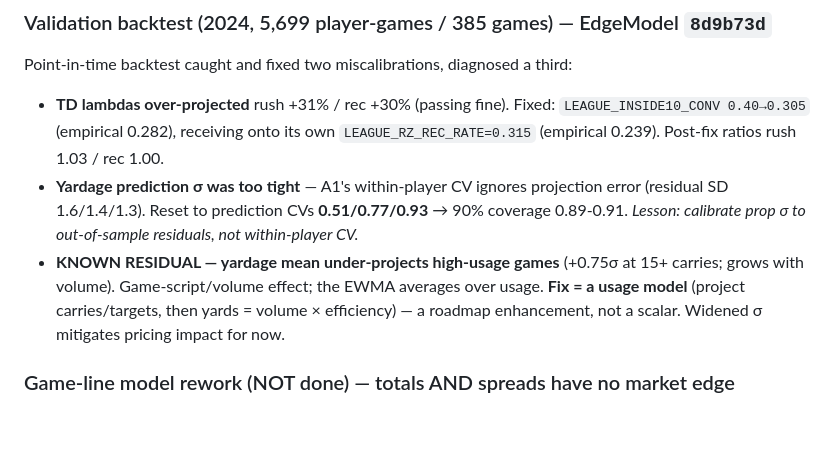
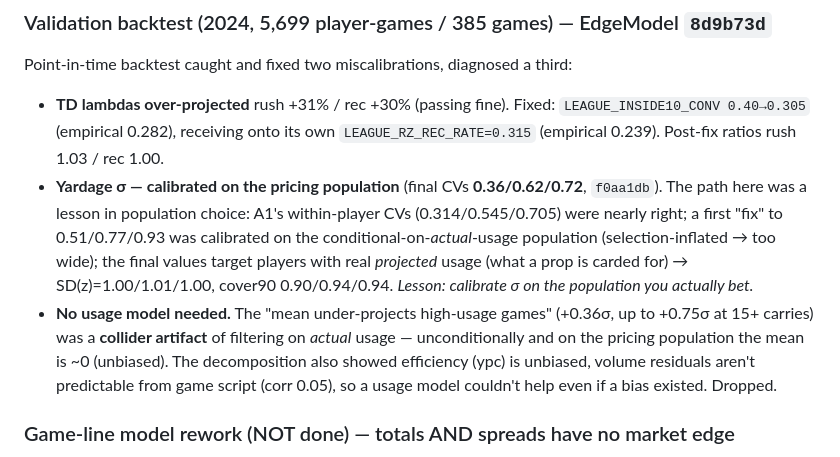
Before and after one commit to jonopeshut-hueonnyparlay/JonnyParlay, a Markdown page: docs/NFL_V2_SCOPING.md, the part around the change. GitHub-like rendering; blank space fills up the shorter version.

Commit message:
docs(nfl): correct usage-model finding — not needed; sigma final 0.36/0.62/0.72
Investigation showed the "high-usage mean bias" was a collider artifact of filtering
on actual usage; unconditionally and on the pricing population the yardage mean is
unbiased. No usage model needed. Final yardage CVs calibrated on the pricing
population (SD_z=1.0) — close to the original within-player estimate.

Co-Authored-By: Claude Opus 4.8 (1M context) <noreply@anthropic.com>

```diff
--- a/docs/NFL_V2_SCOPING.md
+++ b/docs/NFL_V2_SCOPING.md
@@ -62,14 +62,18 @@ Point-in-time backtest caught and fixed two miscalibrations, diagnosed a third:
 - **TD lambdas over-projected** rush +31% / rec +30% (passing fine). Fixed:
   `LEAGUE_INSIDE10_CONV 0.40→0.305` (empirical 0.282), receiving onto its own
   `LEAGUE_RZ_REC_RATE=0.315` (empirical 0.239). Post-fix ratios rush 1.03 / rec 1.00.
-- **Yardage prediction σ was too tight** — A1's within-player CV ignores projection
-  error (residual SD 1.6/1.4/1.3). Reset to prediction CVs **0.51/0.77/0.93** → 90%
-  coverage 0.89-0.91. *Lesson: calibrate prop σ to out-of-sample residuals, not
-  within-player CV.*
-- **KNOWN RESIDUAL — yardage mean under-projects high-usage games** (+0.75σ at 15+
-  carries; grows with volume). Game-script/volume effect; the EWMA averages over usage.
-  **Fix = a usage model** (project carries/targets, then yards = volume × efficiency) —
-  a roadmap enhancement, not a scalar. Widened σ mitigates pricing impact for now.
+- **Yardage σ — calibrated on the pricing population** (final CVs **0.36/0.62/0.72**,
+  `f0aa1db`). The path here was a lesson in population choice: A1's within-player CVs
+  (0.314/0.545/0.705) were nearly right; a first "fix" to 0.51/0.77/0.93 was calibrated
+  on the conditional-on-*actual*-usage population (selection-inflated → too wide); the
+  final values target players with real *projected* usage (what a prop is carded for) →
+  SD(z)=1.00/1.01/1.00, cover90 0.90/0.94/0.94. *Lesson: calibrate σ on the population
+  you actually bet.*
+- **No usage model needed.** The "mean under-projects high-usage games" (+0.36σ, up to
+  +0.75σ at 15+ carries) was a **collider artifact** of filtering on *actual* usage —
+  unconditionally and on the pricing population the mean is ~0 (unbiased). The decomposition
+  also showed efficiency (ypc) is unbiased, volume residuals aren't predictable from game
+  script (corr 0.05), so a usage model couldn't help even if a bias existed. Dropped.
 
 ### Game-line model rework (NOT done) — totals AND spreads have no market edge
 Backtest confirmed **both** game lines are non-predictive vs market: total disagreements
```
